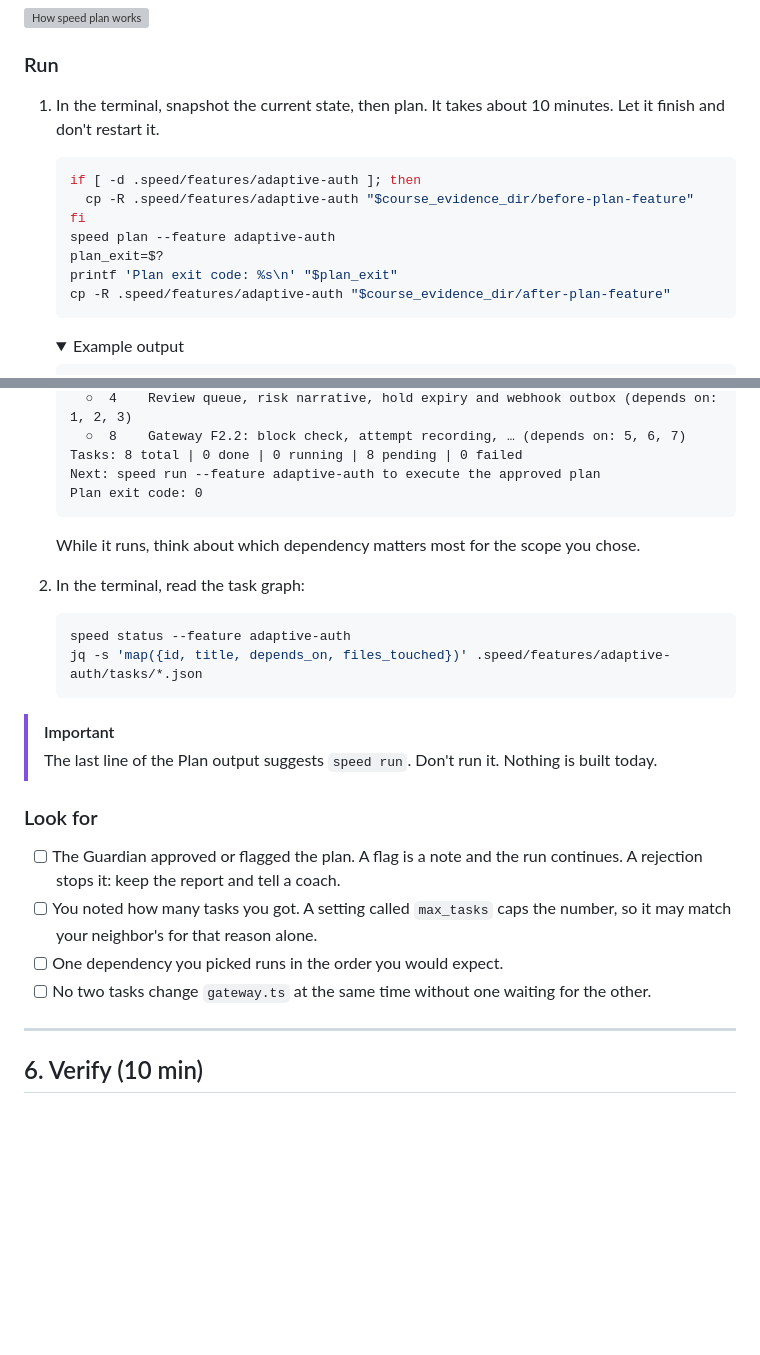
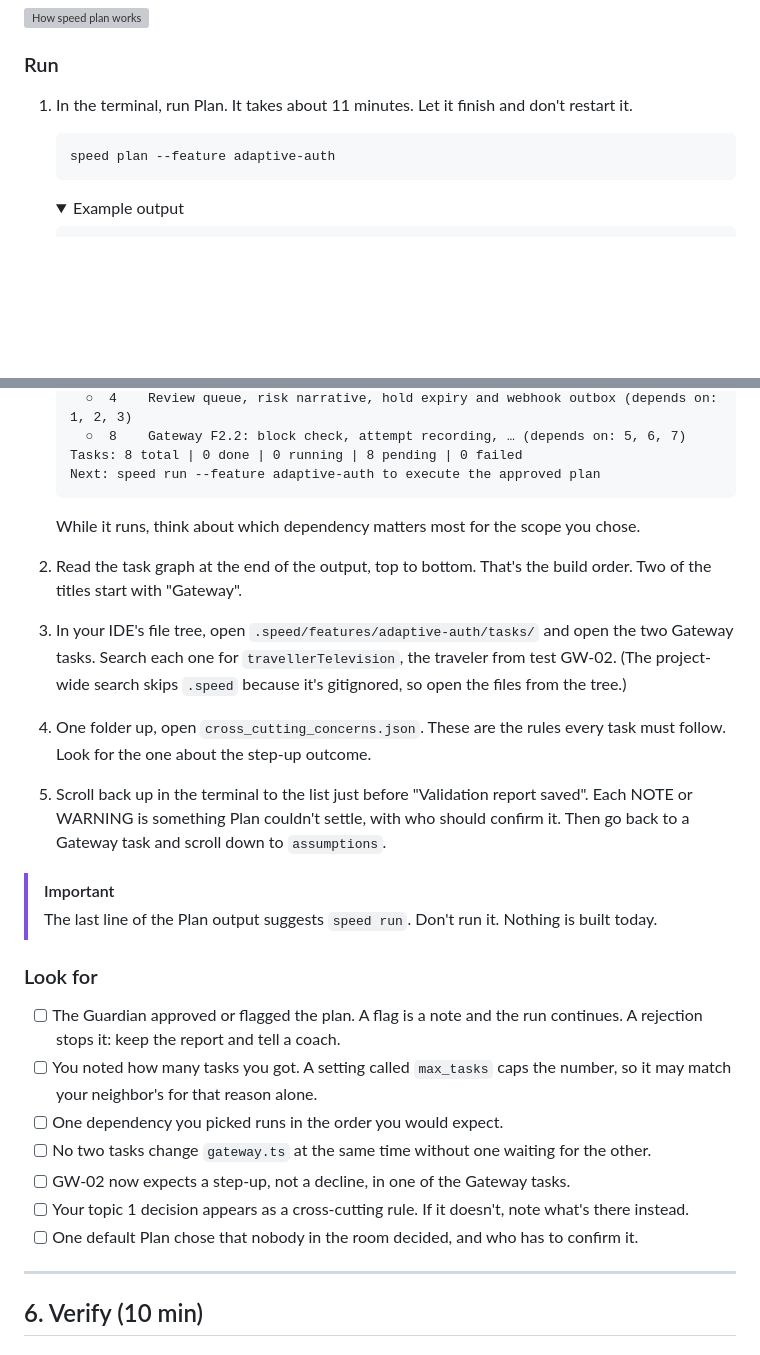
Before and after one commit to ArulaAI/payments-validation-fixture, a Markdown page: lab_action_guide.md, 2 parts joined by grey strips. GitHub-like rendering; folded sections open; blank space fills up the shorter version; grey boxes are pictures that could not be loaded.

Commit message:
Plan step: run the single speed plan command and read the output in the IDE
Drop the before/after snapshots and exit-code lines, which nothing later
used, and replace the jq reads with steps that open the task records,
the cross-cutting rules and the printed validation list.

````diff
--- a/lab_action_guide.md
+++ b/lab_action_guide.md
@@ -295,16 +295,10 @@ Plan turns both specs into an ordered set of tasks. It works in three passes. Tw
 
 ### Run
 
-1. In the terminal, snapshot the current state, then plan. It takes about 10 minutes. Let it finish and don't restart it.
+1. In the terminal, run Plan. It takes about 11 minutes. Let it finish and don't restart it.
 
    ```bash
-   if [ -d .speed/features/adaptive-auth ]; then
-     cp -R .speed/features/adaptive-auth "$course_evidence_dir/before-plan-feature"
-   fi
    speed plan --feature adaptive-auth
-   plan_exit=$?
-   printf 'Plan exit code: %s\n' "$plan_exit"
-   cp -R .speed/features/adaptive-auth "$course_evidence_dir/after-plan-feature"
    ```
 
    <details><summary>Example output</summary>
@@ -326,19 +320,19 @@ Plan turns both specs into an ordered set of tasks. It works in three passes. Tw
      ○  8    Gateway F2.2: block check, attempt recording, … (depends on: 5, 6, 7)
    Tasks: 8 total | 0 done | 0 running | 8 pending | 0 failed
    Next: speed run --feature adaptive-auth to execute the approved plan
-   Plan exit code: 0
    ```
 
    </details>
 
    While it runs, think about which dependency matters most for the scope you chose.
 
-2. In the terminal, read the task graph:
+2. Read the task graph at the end of the output, top to bottom. That's the build order. Two of the titles start with "Gateway".
 
-   ```bash
-   speed status --feature adaptive-auth
-   jq -s 'map({id, title, depends_on, files_touched})' .speed/features/adaptive-auth/tasks/*.json
-   ```
+3. In your IDE's file tree, open `.speed/features/adaptive-auth/tasks/` and open the two Gateway tasks. Search each one for `travellerTelevision`, the traveler from test GW-02. (The project-wide search skips `.speed` because it's gitignored, so open the files from the tree.)
+
+4. One folder up, open `cross_cutting_concerns.json`. These are the rules every task must follow. Look for the one about the step-up outcome.
+
+5. Scroll back up in the terminal to the list just before "Validation report saved". Each NOTE or WARNING is something Plan couldn't settle, with who should confirm it. Then go back to a Gateway task and scroll down to `assumptions`.
 
 > [!IMPORTANT]
 > The last line of the Plan output suggests `speed run`. Don't run it. Nothing is built today.
@@ -349,6 +343,9 @@ Plan turns both specs into an ordered set of tasks. It works in three passes. Tw
 - [ ] You noted how many tasks you got. A setting called `max_tasks` caps the number, so it may match your neighbor's for that reason alone.
 - [ ] One dependency you picked runs in the order you would expect.
 - [ ] No two tasks change `gateway.ts` at the same time without one waiting for the other.
+- [ ] GW-02 now expects a step-up, not a decline, in one of the Gateway tasks.
+- [ ] Your topic 1 decision appears as a cross-cutting rule. If it doesn't, note what's there instead.
+- [ ] One default Plan chose that nobody in the room decided, and who has to confirm it.
 
 ---
 
````
